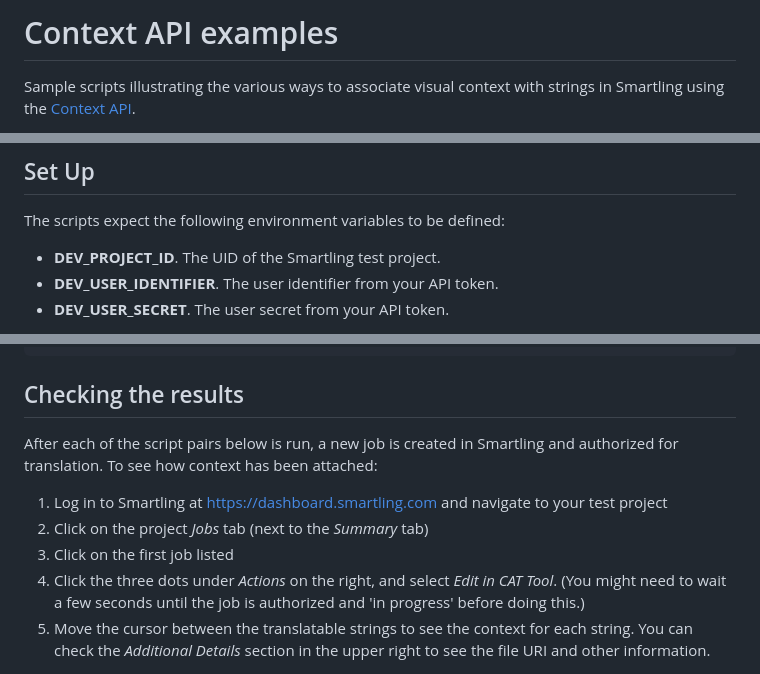
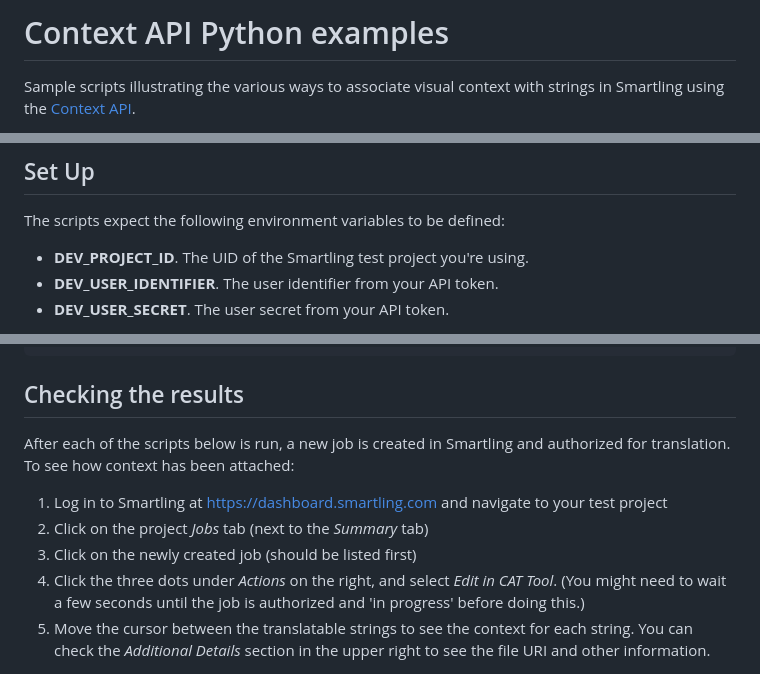
Before and after one commit to Smartling/smartling-samples, a Markdown page: visual-context/python/README.md, 3 parts joined by grey strips. Drawn GitHub-style.

```diff
--- a/visual-context/python/README.md
+++ b/visual-context/python/README.md
@@ -1,4 +1,4 @@
-# Context API examples
+# Context API Python examples
 
 Sample scripts illustrating the various ways to associate visual context with strings in Smartling using the [Context API](https://api-reference.smartling.com/#tag/Context).
 
@@ -15,7 +15,7 @@ If you need to run the scripts multiple times, for example due to changes or pro
 ## Set Up
 The scripts expect the following environment variables to be defined:
 
-* **DEV_PROJECT_ID**. The UID of the Smartling test project.
+* **DEV_PROJECT_ID**. The UID of the Smartling test project you're using.
 * **DEV_USER_IDENTIFIER**. The user identifier from your API token.
 * **DEV_USER_SECRET**. The user secret from your API token.
 
@@ -32,11 +32,11 @@ Windows
 
 ## Checking the results
 
-After each of the script pairs below is run, a new job is created in Smartling and authorized for translation. To see how context has been attached:
+After each of the scripts below is run, a new job is created in Smartling and authorized for translation. To see how context has been attached:
 
 1. Log in to Smartling at [https://dashboard.smartling.com](https://dashboard.smartling.com) and navigate to your test project
 2. Click on the project *Jobs* tab (next to the *Summary* tab)
-3. Click on the first job listed
+3. Click on the newly created job (should be listed first)
 4. Click the three dots under *Actions* on the right, and select *Edit in CAT Tool*. (You might need to wait a few seconds until the job is authorized and 'in progress' before doing this.)
 5. Move the cursor between the translatable strings to see the context for each string. You can check the *Additional Details* section in the upper right to see the file URI and other information.
 
```
Also changed, not shown: visual-context/README.md (+16 -6 lines), visual-context/images/context.png (added), visual-context/images/nocontext.png (added), 8 other files.
